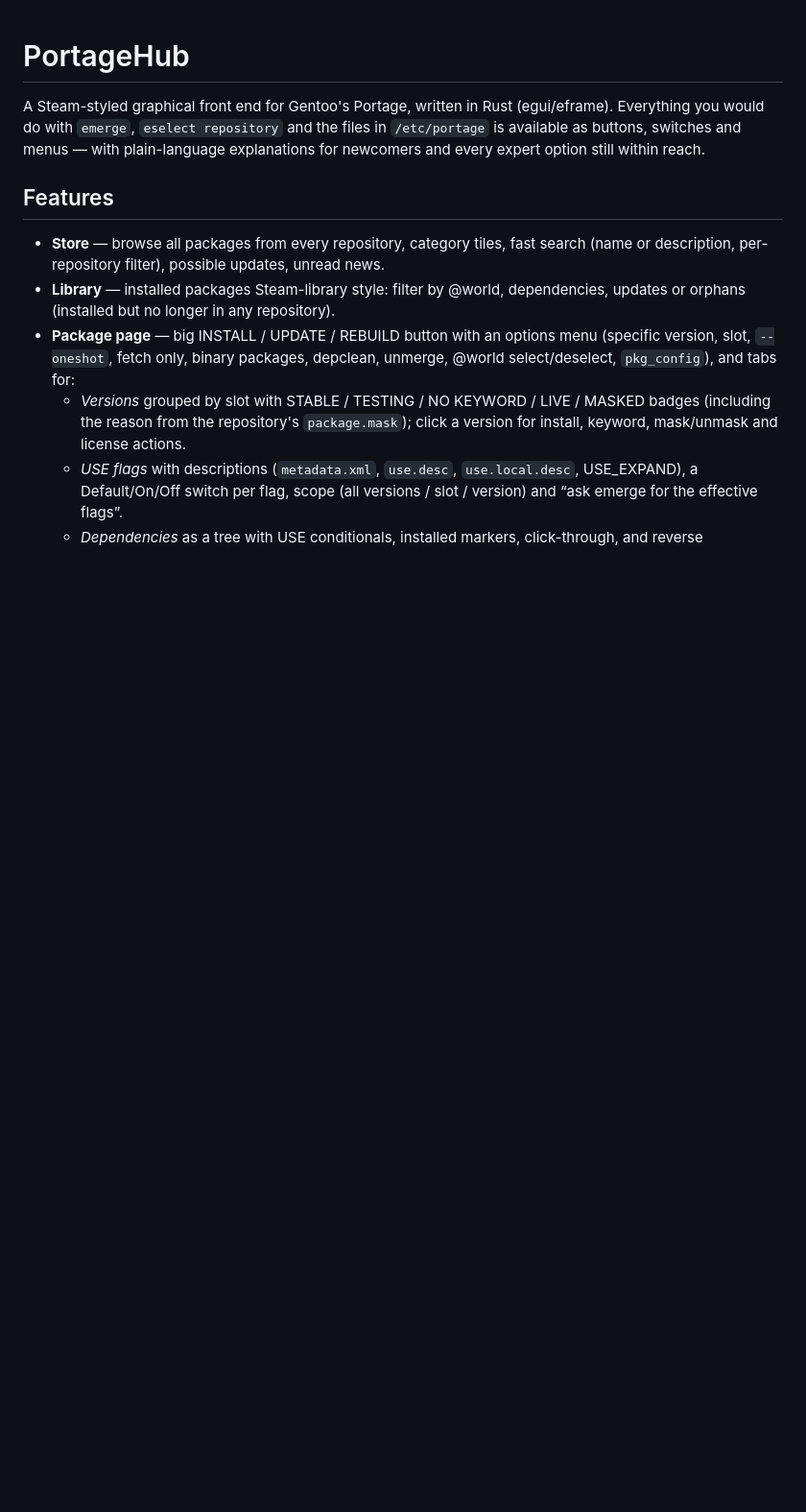
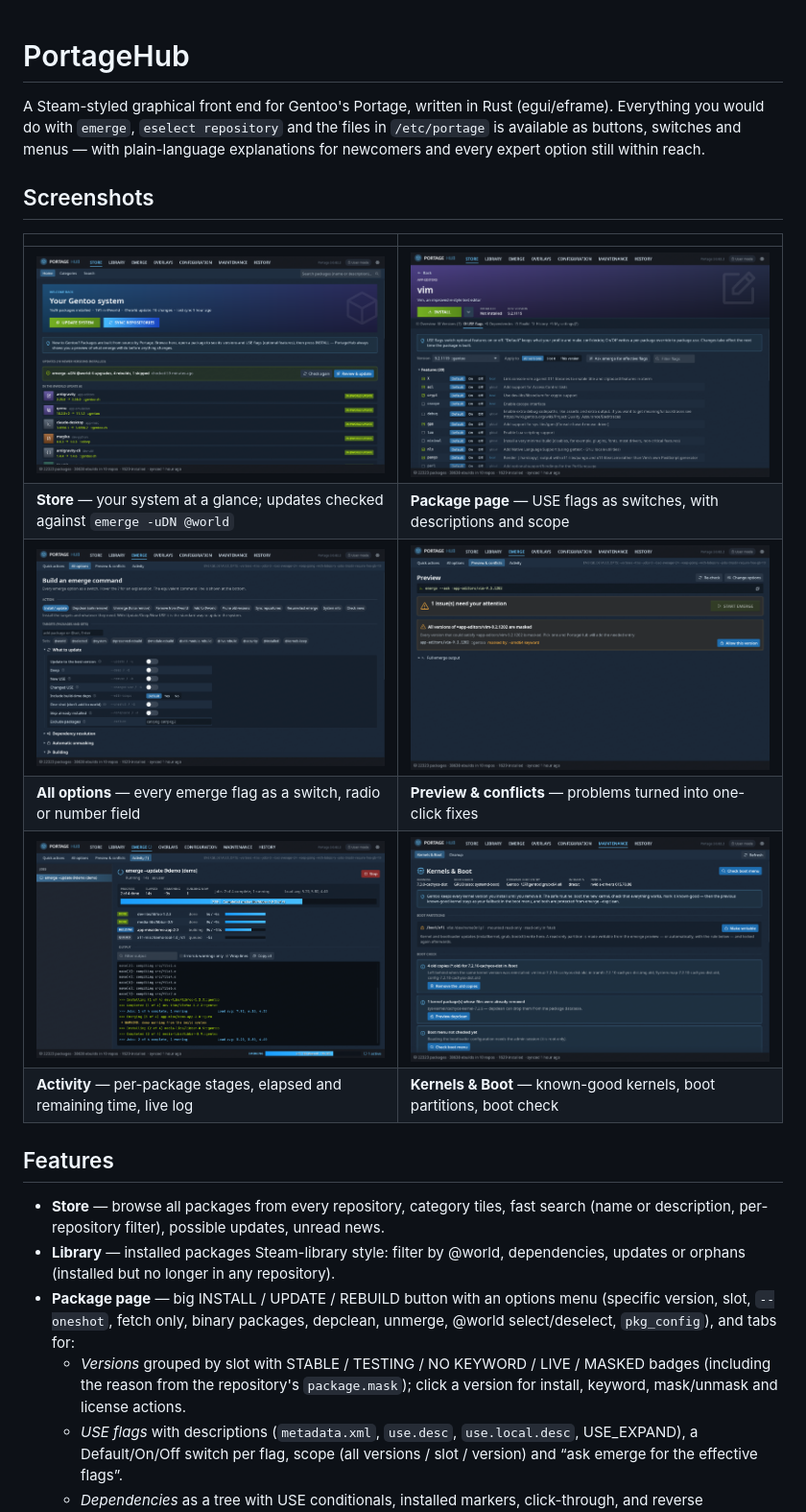
Before and after one commit to firesand/portagehub, a Markdown page: README.md, the part around the change. Shown at 96% size. Rendered like a GitHub page; pictures changed too: docs/screenshots/emerge-options.png (added), docs/screenshots/emerge-progress.png (added), docs/screenshots/kernels-boot.png (added); blank space fills up the shorter version.

```diff
--- a/README.md
+++ b/README.md
@@ -4,6 +4,17 @@ A Steam-styled graphical front end for Gentoo's Portage, written in Rust (egui/e
 Everything you would do with `emerge`, `eselect repository` and the files in
 `/etc/portage` is available as buttons, switches and menus — with plain-language
 explanations for newcomers and every expert option still within reach.
+
+## Screenshots
+
+| | |
+|---|---|
+| ![Store home with the @world update list](docs/screenshots/store.png) | ![Package page: USE flags with Default/On/Off switches](docs/screenshots/package-use-flags.png) |
+| **Store** — your system at a glance; updates checked against `emerge -uDN @world` | **Package page** — USE flags as switches, with descriptions and scope |
+| ![Every emerge option as a switch](docs/screenshots/emerge-options.png) | ![Preview with conflict handling](docs/screenshots/preview-conflicts.png) |
+| **All options** — every emerge flag as a switch, radio or number field | **Preview & conflicts** — problems turned into one-click fixes |
+| ![Live emerge progress](docs/screenshots/emerge-progress.png) | ![Kernels and boot checks](docs/screenshots/kernels-boot.png) |
+| **Activity** — per-package stages, elapsed and remaining time, live log | **Kernels & Boot** — known-good kernels, boot partitions, boot check |
 
 ## Features
 
```
Also changed, not shown: 3 other files.
